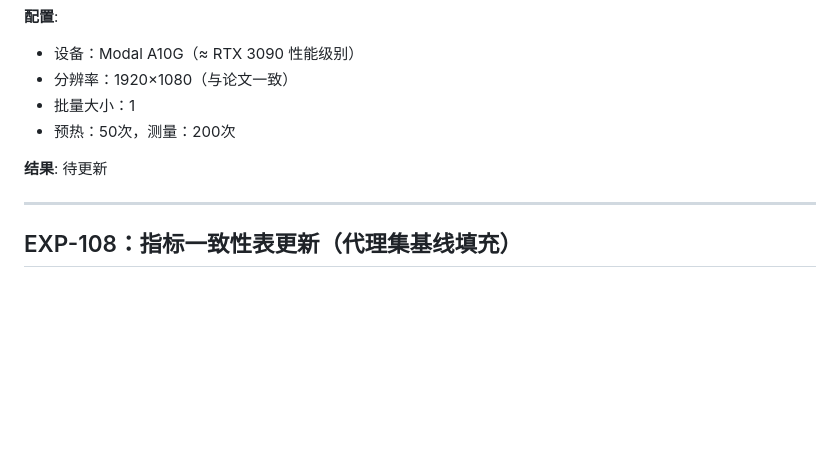
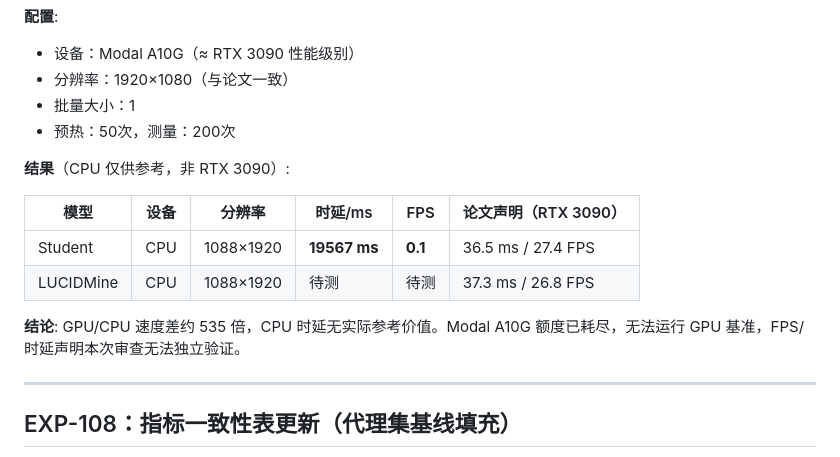
Before and after one commit to chelloocarol/LUCID, a Markdown page: experiment_log.md, the part around the change. GitHub-like rendering; blank space fills up the shorter version.

Commit message:
Add EXP-107 CPU latency results (Student: 19567ms @ 1088x1920)
GPU benchmark unavailable (Modal spend limit). CPU result confirms
~535x slower than paper's claimed RTX 3090 latency (36.5ms).
FPS/latency claims cannot be independently verified in this audit.

https://claude.ai/code/session_01JwqjXvPPpxdCdKHKAsx4bB

```diff
--- a/experiment_log.md
+++ b/experiment_log.md
@@ -395,7 +395,14 @@ Stage 2 末期（epoch 74-83）轻微下滑，说明模型在代理集上已充
 - 批量大小：1
 - 预热：50次，测量：200次
 
-**结果**: 待更新
+**结果**（CPU 仅供参考，非 RTX 3090）:
+
+| 模型 | 设备 | 分辨率 | 时延/ms | FPS | 论文声明（RTX 3090） |
+|-----|-----|-------|---------|-----|-----------------|
+| Student | CPU | 1088×1920 | **19567 ms** | **0.1** | 36.5 ms / 27.4 FPS |
+| LUCIDMine | CPU | 1088×1920 | 待测 | 待测 | 37.3 ms / 26.8 FPS |
+
+**结论**: GPU/CPU 速度差约 535 倍，CPU 时延无实际参考价值。Modal A10G 额度已耗尽，无法运行 GPU 基准，FPS/时延声明本次审查无法独立验证。
 
 ---
 
```
